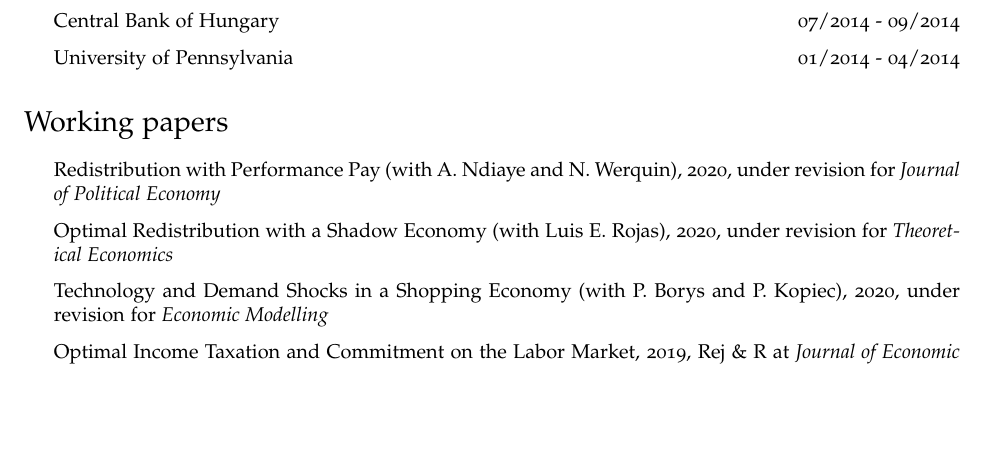
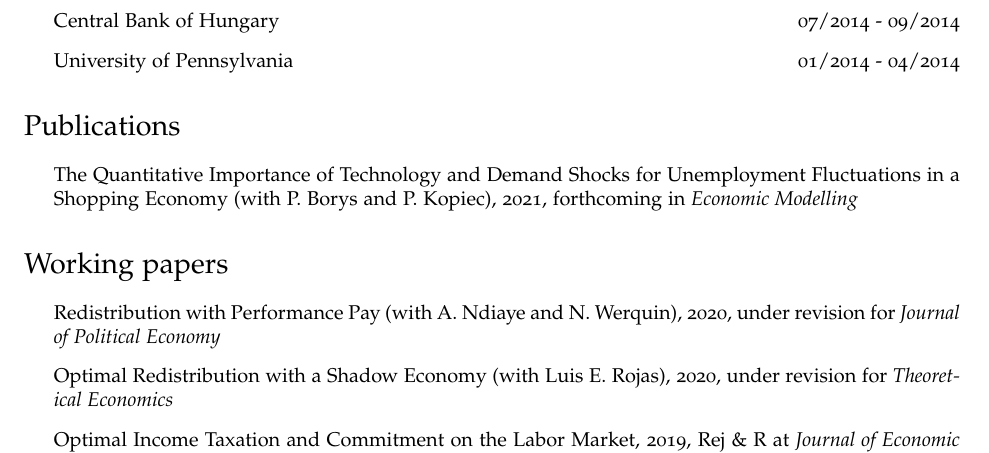
Before and after one commit to pdoligalski/pdoligalski.github.io, a LaTeX CV (files/cv.tex): part of page 1 of 2, cut so that both start at the same text, the shorter picture padded with empty space. Compiled offline with pdfLaTeX.

Commit message:
Updated PPP paper as publication

```diff
--- a/files/cv.tex
+++ b/files/cv.tex
@@ -134,6 +134,11 @@
 
 % \end{itemize}
 
+\section*{Publications}
+
+\begin{itemize}
+\item The Quantitative Importance of Technology and Demand Shocks for Unemployment Fluctuations in a Shopping Economy (with P. Borys and P. Kopiec), 2021, forthcoming in \textit{Economic Modelling}
+\end{itemize}
 
 \section*{Working papers}
 
@@ -142,7 +147,6 @@
 \begin{itemize}
 \item Redistribution with Performance Pay (with A. Ndiaye and N. Werquin), 2020, under revision for \textit{Journal of Political Economy}
 \item Optimal Redistribution with a Shadow Economy (with Luis E. Rojas), 2020, under revision for \textit{Theoretical Economics}
-\item Technology and Demand Shocks in a Shopping Economy (with P. Borys and P. Kopiec), 2020, under revision for \textit{Economic Modelling}
 \item Optimal Income Taxation and Commitment on the Labor Market, 2019, Rej \& R at \textit{Journal of Economic Theory}
 \end{itemize}
 
```
Also changed, not shown: files/cv.pdf, 1 other file.
